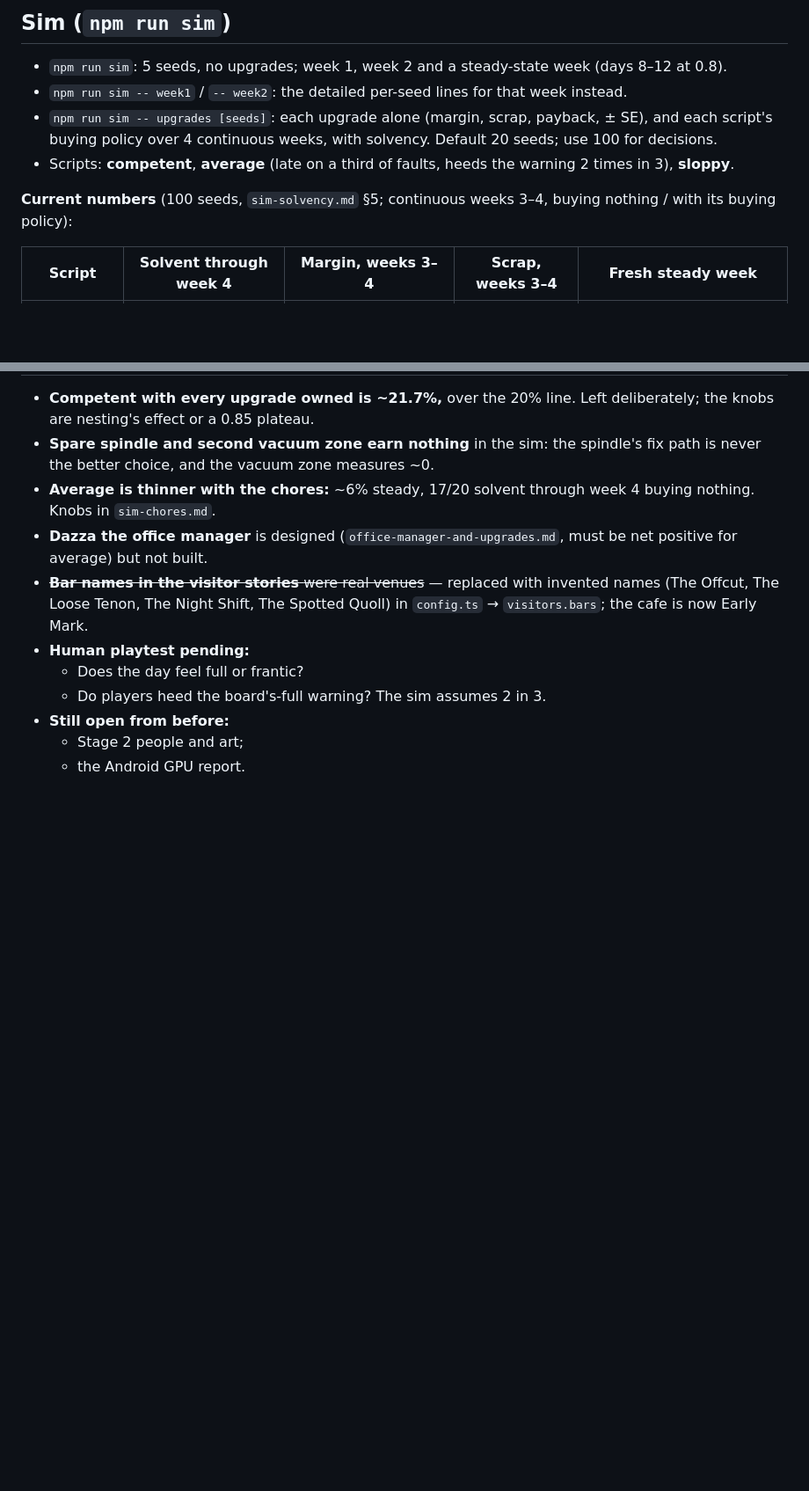
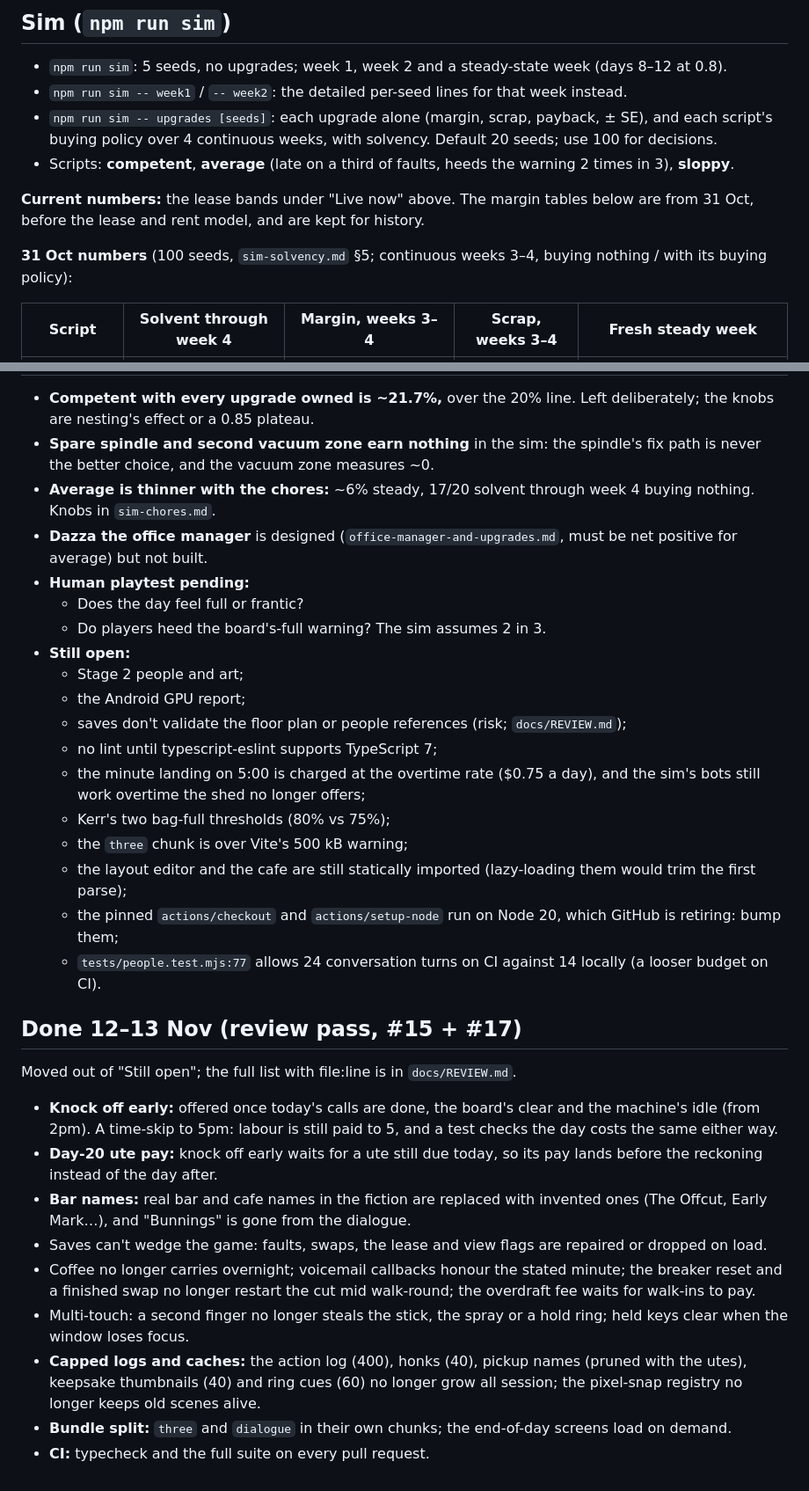
Before and after one commit to 3course/keep-it-running, a Markdown page: claude/status.md, 2 parts joined by grey strips. Shown at 88% size. GitHub-like rendering; blank space fills up the shorter version.

Commit message:
claude/status.md: live 9d8f21c, 343 tests, 84/70/10, bundle, TS 7.0.2, lint deferred
Review-pass fixes (knock off early, day-20 ute pay, bar names, capped logs)
move from "Still open" to "Done 12-13 Nov". "Still open" lists REVIEW.md's
open items plus the Node 20 actions and the CI-only people-test turn budget.

Co-Authored-By: Claude Opus 5.5 <noreply@anthropic.com>
Claude-Session: https://claude.ai/code/session_01SiycfYPjf3aPvBXpSnWqPy

```diff
--- a/claude/status.md
+++ b/claude/status.md
@@ -24,7 +33,9 @@
 - `npm run sim -- upgrades [seeds]`: each upgrade alone (margin, scrap, payback, ± SE), and each script's buying policy over 4 continuous weeks, with solvency. Default 20 seeds; use 100 for decisions.
 - Scripts: **competent**, **average** (late on a third of faults, heeds the warning 2 times in 3), **sloppy**.
 
-**Current numbers** (100 seeds, `sim-solvency.md` §5; continuous weeks 3–4, buying nothing / with its buying policy):
+**Current numbers:** the lease bands under "Live now" above. The margin tables below are from 31 Oct, before the lease and rent model, and are kept for history.
+
+**31 Oct numbers** (100 seeds, `sim-solvency.md` §5; continuous weeks 3–4, buying nothing / with its buying policy):
 
 | Script | Solvent through week 4 | Margin, weeks 3–4 | Scrap, weeks 3–4 | Fresh steady week |
 |---|---|---|---|---|
@@ -49,10 +60,29 @@ Week 1 (grace): ~21–25% for all three, so sloppy is profitable that week only.
 - **Spare spindle and second vacuum zone earn nothing** in the sim: the spindle's fix path is never the better choice, and the vacuum zone measures ~0.
 - **Average is thinner with the chores:** ~6% steady, 17/20 solvent through week 4 buying nothing. Knobs in `sim-chores.md`.
 - **Dazza the office manager** is designed (`office-manager-and-upgrades.md`, must be net positive for average) but not built.
-- ~~**Bar names in the visitor stories** were real venues~~ — replaced with invented names (The Offcut, The Loose Tenon, The Night Shift, The Spotted Quoll) in `config.ts` → `visitors.bars`; the cafe is now Early Mark.
 - **Human playtest pending:**
   - Does the day feel full or frantic?
   - Do players heed the board's-full warning? The sim assumes 2 in 3.
-- **Still open from before:**
+- **Still open:**
   - Stage 2 people and art;
-  - the Android GPU report.
+  - the Android GPU report;
+  - saves don't validate the floor plan or people references (risk; `docs/REVIEW.md`);
+  - no lint until typescript-eslint supports TypeScript 7;
+  - the minute landing on 5:00 is charged at the overtime rate ($0.75 a day), and the sim's bots still work overtime the shed no longer offers;
+  - Kerr's two bag-full thresholds (80% vs 75%);
+  - the `three` chunk is over Vite's 500 kB warning;
+  - the layout editor and the cafe are still statically imported (lazy-loading them would trim the first parse);
+  - the pinned `actions/checkout` and `actions/setup-node` run on Node 20, which GitHub is retiring: bump them;
+  - `tests/people.test.mjs:77` allows 24 conversation turns on CI against 14 locally (a looser budget on CI).
+
+## Done 12–13 Nov (review pass, #15 + #17)
+Moved out of "Still open"; the full list with file:line is in `docs/REVIEW.md`.
+- **Knock off early:** offered once today's calls are done, the board's clear and the machine's idle (from 2pm). A time-skip to 5pm: labour is still paid to 5, and a test checks the day costs the same either way.
+- **Day-20 ute pay:** knock off early waits for a ute still due today, so its pay lands before the reckoning instead of the day after.
+- **Bar names:** real bar and cafe names in the fiction are replaced with invented ones (The Offcut, Early Mark…), and "Bunnings" is gone from the dialogue.
+- Saves can't wedge the game: faults, swaps, the lease and view flags are repaired or dropped on load.
+- Coffee no longer carries overnight; voicemail callbacks honour the stated minute; the breaker reset and a finished swap no longer restart the cut mid walk-round; the overdraft fee waits for walk-ins to pay.
+- Multi-touch: a second finger no longer steals the stick, the spray or a hold ring; held keys clear when the window loses focus.
+- **Capped logs and caches:** the action log (400), honks (40), pickup names (pruned with the utes), keepsake thumbnails (40) and ring cues (60) no longer grow all session; the pixel-snap registry no longer keeps old scenes alive.
+- **Bundle split:** `three` and `dialogue` in their own chunks; the end-of-day screens load on demand.
+- **CI:** typecheck and the full suite on every pull request.
```
Also changed, not shown: other parts of claude/status.md (+11 -2 lines).
